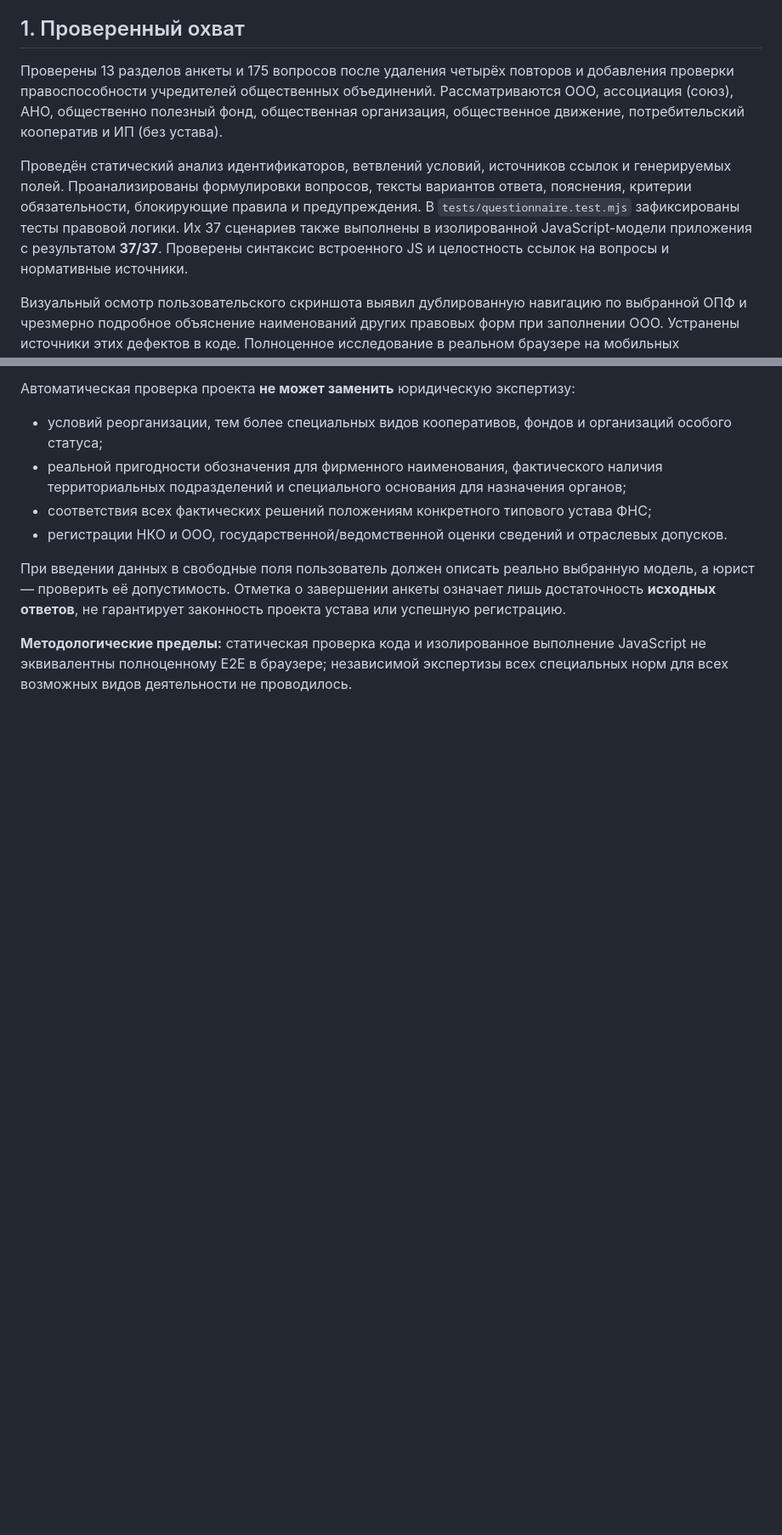
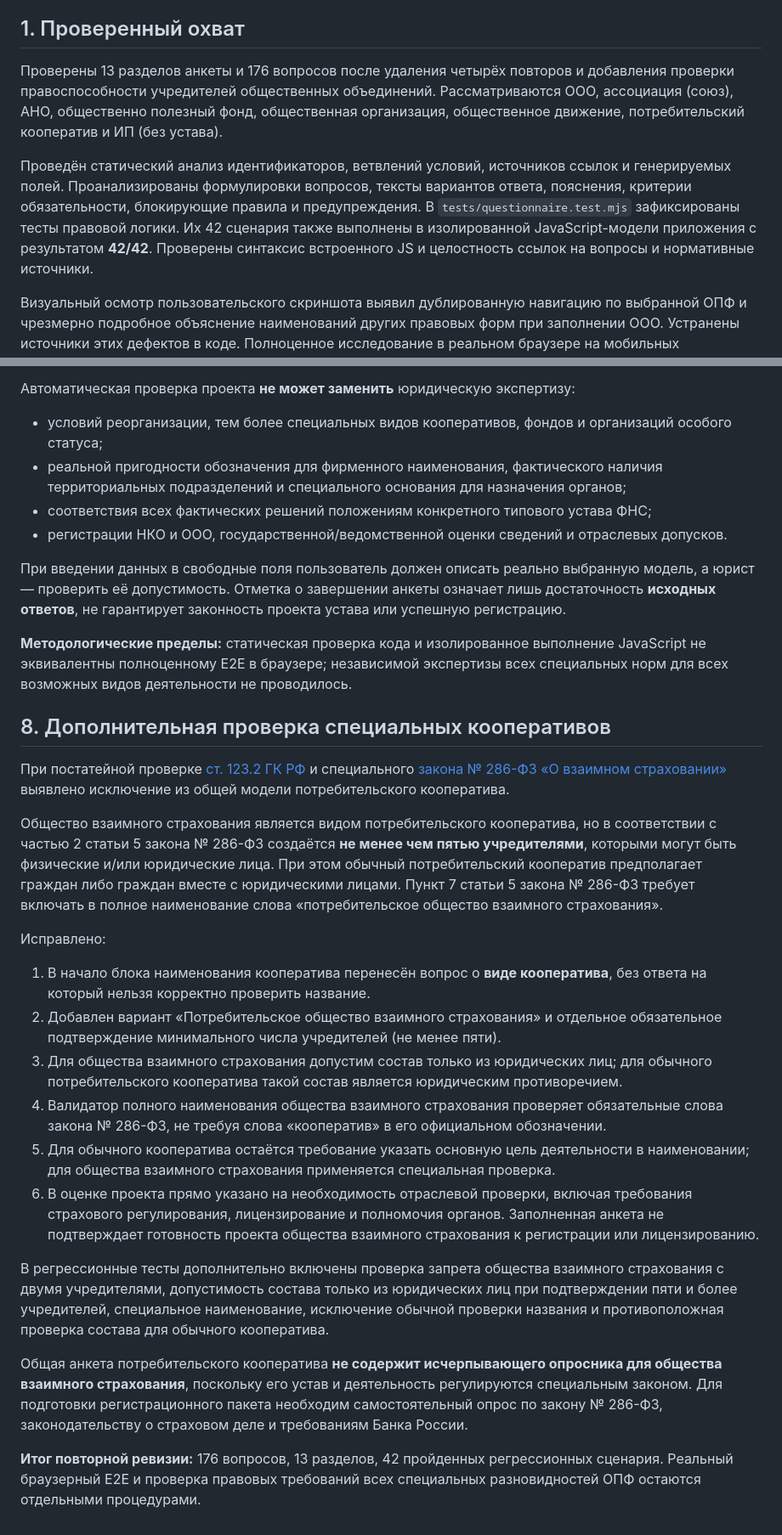
Before and after one commit to Shelamkoff/lfo_poll, a Markdown page: LEGAL_AUDIT.md, 2 parts joined by grey strips. Shown at 85% size. GitHub-like rendering; blank space fills up the shorter version.

Commit message:
Record 2026 mutual-insurance legal exception and final 42-test audit

```diff
--- a/LEGAL_AUDIT.md
+++ b/LEGAL_AUDIT.md
@@ -6,9 +6,9 @@
 
 ## 1. Проверенный охват
 
-Проверены 13 разделов анкеты и 175 вопросов после удаления четырёх повторов и добавления проверки правоспособности учредителей общественных объединений. Рассматриваются ООО, ассоциация (союз), АНО, общественно полезный фонд, общественная организация, общественное движение, потребительский кооператив и ИП (без устава).
+Проверены 13 разделов анкеты и 176 вопросов после удаления четырёх повторов и добавления проверки правоспособности учредителей общественных объединений. Рассматриваются ООО, ассоциация (союз), АНО, общественно полезный фонд, общественная организация, общественное движение, потребительский кооператив и ИП (без устава).
 
-Проведён статический анализ идентификаторов, ветвлений условий, источников ссылок и генерируемых полей. Проанализированы формулировки вопросов, тексты вариантов ответа, пояснения, критерии обязательности, блокирующие правила и предупреждения. В `tests/questionnaire.test.mjs` зафиксированы тесты правовой логики. Их 37 сценариев также выполнены в изолированной JavaScript-модели приложения с результатом **37/37**. Проверены синтаксис встроенного JS и целостность ссылок на вопросы и нормативные источники.
+Проведён статический анализ идентификаторов, ветвлений условий, источников ссылок и генерируемых полей. Проанализированы формулировки вопросов, тексты вариантов ответа, пояснения, критерии обязательности, блокирующие правила и предупреждения. В `tests/questionnaire.test.mjs` зафиксированы тесты правовой логики. Их 42 сценария также выполнены в изолированной JavaScript-модели приложения с результатом **42/42**. Проверены синтаксис встроенного JS и целостность ссылок на вопросы и нормативные источники.
 
 Визуальный осмотр пользовательского скриншота выявил дублированную навигацию по выбранной ОПФ и чрезмерно подробное объяснение наименований других правовых форм при заполнении ООО. Устранены источники этих дефектов в коде. Полноценное исследование в реальном браузере на мобильных устройствах не выполнялось.
 
@@ -108,3 +108,24 @@ node --test tests/questionnaire.test.mjs
 При введении данных в свободные поля пользователь должен описать реально выбранную модель, а юрист — проверить её допустимость. Отметка о завершении анкеты означает лишь достаточность **исходных ответов**, не гарантирует законность проекта устава или успешную регистрацию.
 
 **Методологические пределы:** статическая проверка кода и изолированное выполнение JavaScript не эквивалентны полноценному E2E в браузере; независимой экспертизы всех специальных норм для всех возможных видов деятельности не проводилось.
+
+## 8. Дополнительная проверка специальных кооперативов
+
+При постатейной проверке [ст. 123.2 ГК РФ](https://www.consultant.ru/document/cons_doc_LAW_5142/8e6182e907ca1e2440ee2cc42a3138f3ffbf049f/) и специального [закона № 286-ФЗ «О взаимном страховании»](https://www.consultant.ru/document/cons_doc_LAW_72848/0c2640999a7f9cdf95bcd2cde68ffbd155e8931a/) выявлено исключение из общей модели потребительского кооператива.
+
+Общество взаимного страхования является видом потребительского кооператива, но в соответствии с частью 2 статьи 5 закона № 286-ФЗ создаётся **не менее чем пятью учредителями**, которыми могут быть физические и/или юридические лица. При этом обычный потребительский кооператив предполагает граждан либо граждан вместе с юридическими лицами. Пункт 7 статьи 5 закона № 286-ФЗ требует включать в полное наименование слова «потребительское общество взаимного страхования».
+
+Исправлено:
+
+1. В начало блока наименования кооператива перенесён вопрос о **виде кооператива**, без ответа на который нельзя корректно проверить название.
+2. Добавлен вариант «Потребительское общество взаимного страхования» и отдельное обязательное подтверждение минимального числа учредителей (не менее пяти).
+3. Для общества взаимного страхования допустим состав только из юридических лиц; для обычного потребительского кооператива такой состав является юридическим противоречием.
+4. Валидатор полного наименования общества взаимного страхования проверяет обязательные слова закона № 286-ФЗ, не требуя слова «кооператив» в его официальном обозначении.
+5. Для обычного кооператива остаётся требование указать основную цель деятельности в наименовании; для общества взаимного страхования применяется специальная проверка.
+6. В оценке проекта прямо указано на необходимость отраслевой проверки, включая требования страхового регулирования, лицензирование и полномочия органов. Заполненная анкета не подтверждает готовность проекта общества взаимного страхования к регистрации или лицензированию.
+
+В регрессионные тесты дополнительно включены проверка запрета общества взаимного страхования с двумя учредителями, допустимость состава только из юридических лиц при подтверждении пяти и более учредителей, специальное наименование, исключение обычной проверки названия и противоположная проверка состава для обычного кооператива.
+
+Общая анкета потребительского кооператива **не содержит исчерпывающего опросника для общества взаимного страхования**, поскольку его устав и деятельность регулируются специальным законом. Для подготовки регистрационного пакета необходим самостоятельный опрос по закону № 286-ФЗ, законодательству о страховом деле и требованиям Банка России.
+
+**Итог повторной ревизии:** 176 вопросов, 13 разделов, 42 пройденных регрессионных сценария. Реальный браузерный E2E и проверка правовых требований всех специальных разновидностей ОПФ остаются отдельными процедурами.
```
Also changed, not shown: other parts of LEGAL_AUDIT.md (+1 -1 lines).
